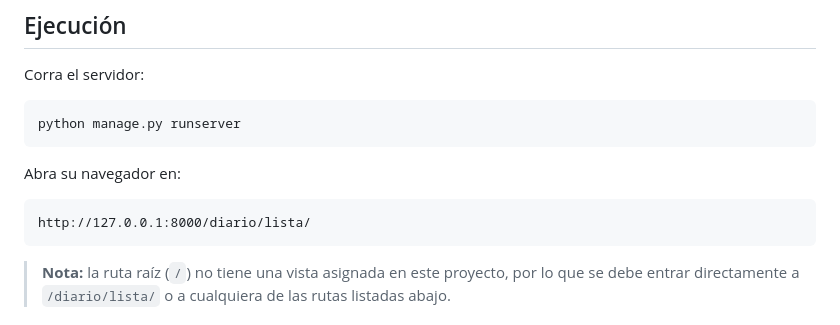
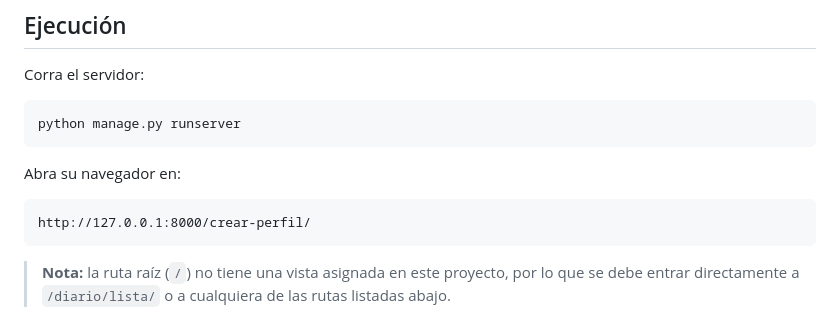
Before and after one commit to fabiolamedrano/MedranoFabiola_CRUDDiarioDjango, a Markdown page: README.md, the part around the change. GitHub-like rendering.

Commit message:
Correcion README

````diff
--- a/README.md
+++ b/README.md
@@ -63,7 +63,7 @@ python manage.py runserver
 Abra su navegador en:
 
 ```
-http://127.0.0.1:8000/diario/lista/
+http://127.0.0.1:8000/crear-perfil/
 ```
 
 > **Nota:** la ruta raíz (`/`) no tiene una vista asignada en este proyecto, por lo que se debe entrar directamente a `/diario/lista/` o a cualquiera de las rutas listadas abajo.
````
